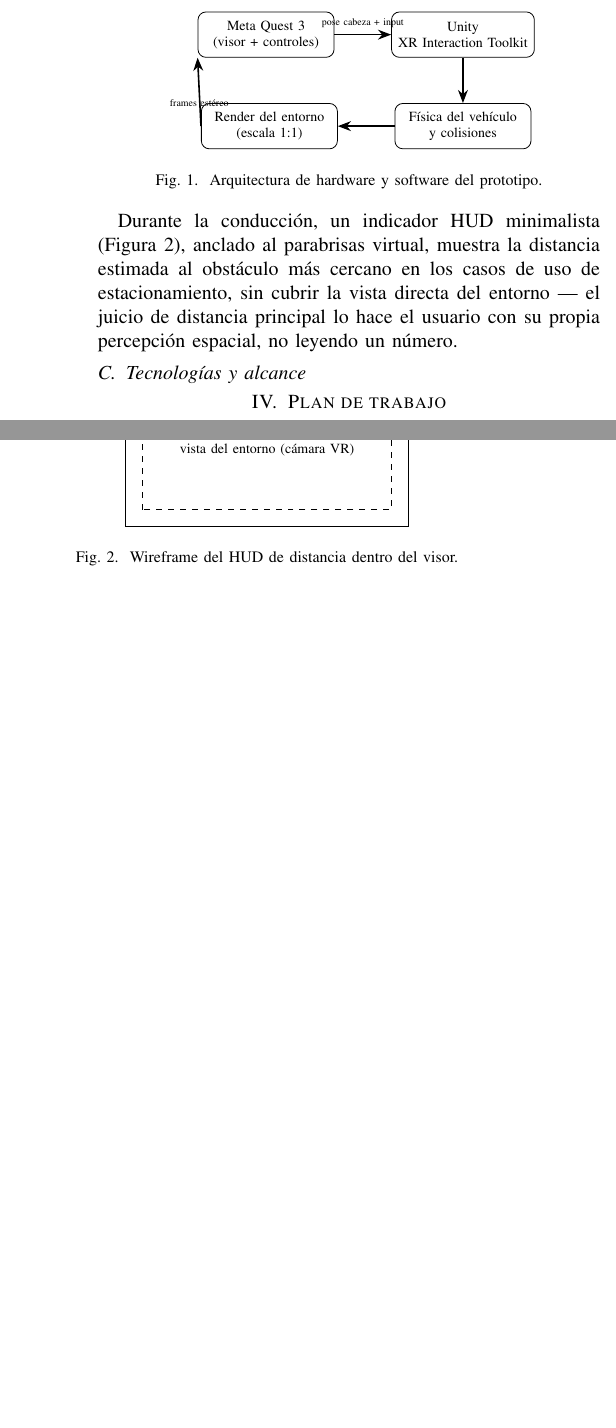
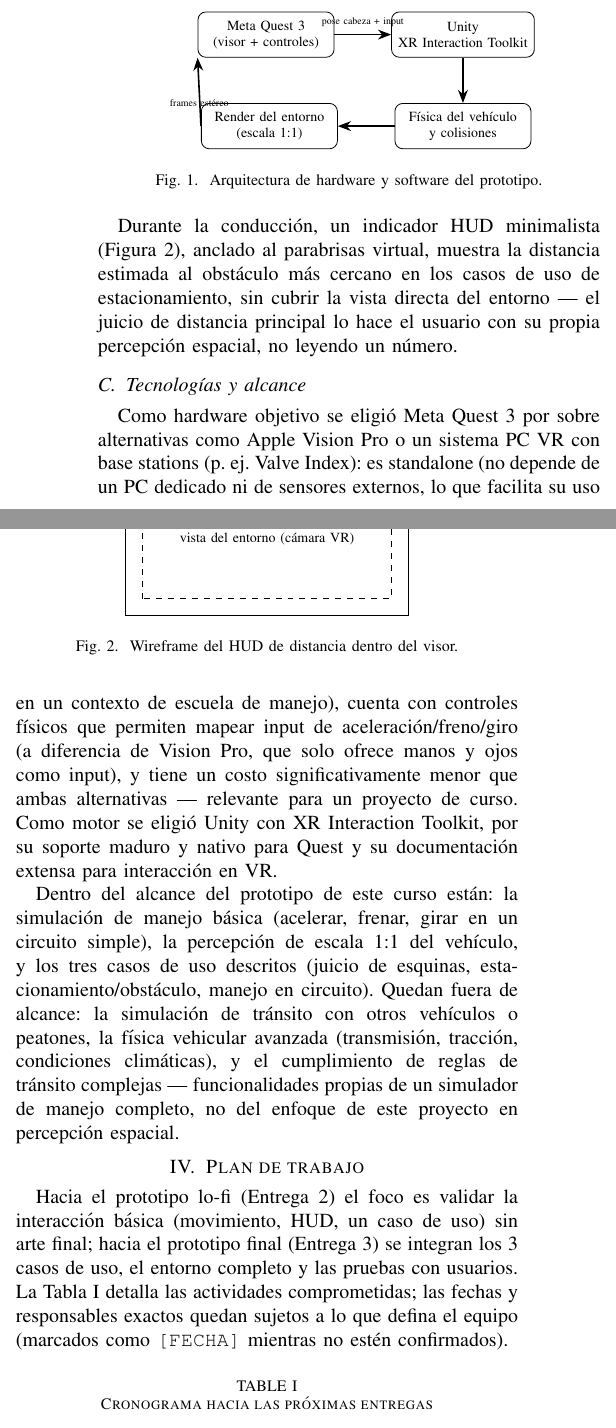
Before and after one commit to eanorambuena/xr-project, a LaTeX paper (report/main.tex): two parts of the columns of page 2 of 2 before the commit and two parts of the columns of page 2 of 3 after it, joined at a grey line, cut so that both start at the same text, the shorter picture padded with empty space. Compiled offline with pdfLaTeX; a missing font is replaced by an installed copy or a similar font; a LaTeX package or settings file that is missing is left out.

Commit message:
docs: write technologies/scope and work plan sections
Completes sec:propuesta (tecnologías y alcance: Quest 3 + Unity
justification, in/out-of-scope features) and sec:plan (schedule
table toward Entrega 2/3, dates left as [FECHA] pending the team).

Co-Authored-By: Claude Sonnet 5 <noreply@anthropic.com>
Claude-Session: https://claude.ai/code/session_01EUcE7ADSenDaXH2xpYWH4U

```diff
--- a/report/main.tex
+++ b/report/main.tex
@@ -218,9 +218,29 @@ espacial, no leyendo un número.
 % \end{figure}
 
 \subsection{Tecnologías y alcance}
-% Justificación técnica del hardware/software (alternativas consideradas,
-% criterios de selección, limitaciones) y qué queda dentro/fuera de
-% alcance del prototipo.
+
+Como hardware objetivo se eligió Meta Quest 3 por sobre alternativas
+como Apple Vision Pro o un sistema PC VR con base stations (p. ej.
+Valve Index): es standalone (no depende de un PC dedicado ni de
+sensores externos, lo que facilita su uso en un contexto de escuela
+de manejo), cuenta con controles físicos que permiten mapear input de
+aceleración/freno/giro (a diferencia de Vision Pro, que solo ofrece
+manos y ojos como input), y tiene un costo significativamente menor
+que ambas alternativas — relevante para un proyecto de curso. Como
+motor se eligió Unity con XR Interaction Toolkit, por su soporte
+maduro y nativo para Quest y su documentación extensa para
+interacción en VR.
+
+Dentro del alcance del prototipo de este curso están: la simulación
+de manejo básica (acelerar, frenar, girar en un circuito simple), la
+percepción de escala 1:1 del vehículo, y los tres casos de uso
+descritos (juicio de esquinas, estacionamiento/obstáculo, manejo en
+circuito). Quedan fuera de alcance: la simulación de tránsito con
+otros vehículos o peatones, la física vehicular avanzada (transmisión,
+tracción, condiciones climáticas), y el cumplimiento de reglas de
+tránsito complejas — funcionalidades propias de un simulador de
+manejo completo, no del enfoque de este proyecto en percepción
+espacial.
 
 % ============================================================
 % IV. PLAN DE TRABAJO (~0.5 pág.)
@@ -228,17 +248,14 @@ espacial, no leyendo un número.
 \section{Plan de trabajo}
 \label{sec:plan}
 
-% Ejemplo de tabla de hitos:
-% \begin{table}[htbp]
-% \caption{Cronograma hacia las próximas entregas}
-% \begin{center}
-% \begin{tabular}{|l|l|l|}
-% \hline
-% \textbf{Actividad} & \textbf{Responsable(s)} & \textbf{Fecha} \\
-% \hline
-% \dots & \dots & \dots \\
-% \hline
-% \end{tabular}
-% \label{tab:cronograma}
-% \end{center}
-% \end{table}
+Hacia el prototipo lo-fi (Entrega 2) el foco es validar la
+interacción básica (movimiento, HUD, un caso de uso) sin arte final;
+hacia el prototipo final (Entrega 3) se integran los 3 casos de uso,
+el entorno completo y las pruebas con usuarios. La Tabla
+\ref{tab:cronograma} detalla las actividades comprometidas; las
+fechas y responsables exactos quedan sujetos a lo que defina el
+equipo (marcados como \texttt{[FECHA]} mientras no estén
+confirmados).
+
+\begin{table}[htbp]
+\caption{Cronograma hacia las próximas entregas}
@@ -245,3 +282,6 @@ espacial, no leyendo un número.
+\label{tab:cronograma}
+\end{center}
+\end{table}
 
 % ============================================================
 % REFERENCIAS (no cuentan para el límite de 5 páginas)
```
Also changed, not shown: report/main.tex (20 more changed lines).
